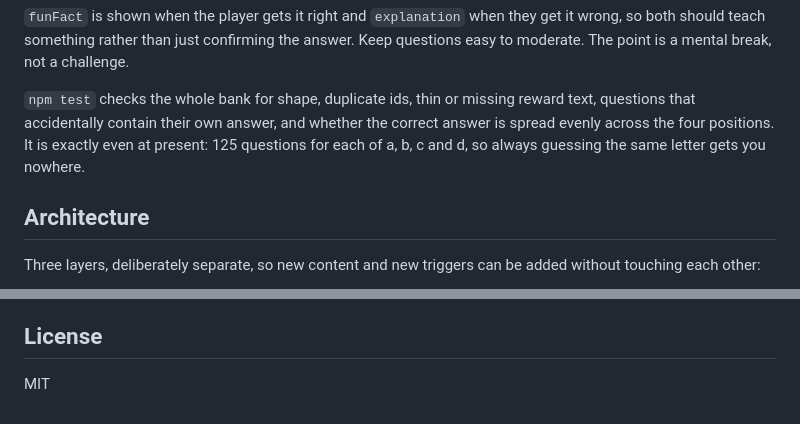
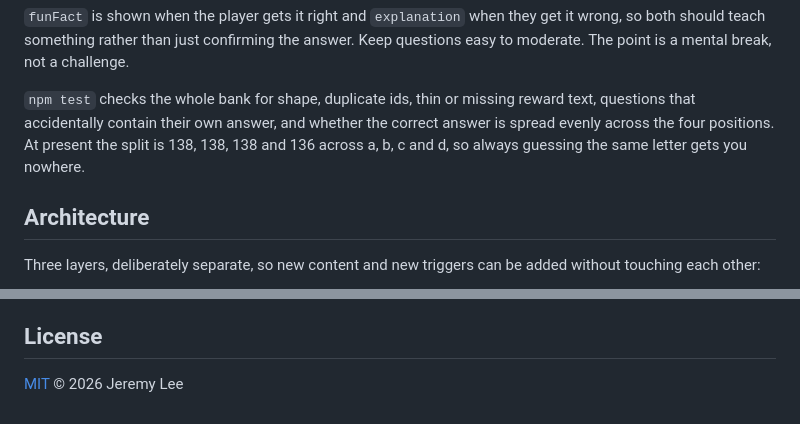
Before and after one commit to lyhjeremy/downtime-cli, a Markdown page: README.md, 2 parts joined by grey strips. GitHub-like rendering.

```diff
--- a/README.md
+++ b/README.md
@@ -242,7 +246,7 @@ The question bank is a single JSON file at `src/content/trivia/questions.json`,
 
 `funFact` is shown when the player gets it right and `explanation` when they get it wrong, so both should teach something rather than just confirming the answer. Keep questions easy to moderate. The point is a mental break, not a challenge.
 
-`npm test` checks the whole bank for shape, duplicate ids, thin or missing reward text, questions that accidentally contain their own answer, and whether the correct answer is spread evenly across the four positions. It is exactly even at present: 125 questions for each of a, b, c and d, so always guessing the same letter gets you nowhere.
+`npm test` checks the whole bank for shape, duplicate ids, thin or missing reward text, questions that accidentally contain their own answer, and whether the correct answer is spread evenly across the four positions. At present the split is 138, 138, 138 and 136 across a, b, c and d, so always guessing the same letter gets you nowhere.
 
 ## Architecture
 
@@ -267,4 +271,4 @@ One thing that will not be built: streaks, daily goals, notifications, or anythi
 
 ## License
 
-MIT
+[MIT](LICENSE) © 2026 Jeremy Lee
```
Also changed, not shown: other parts of README.md (+22 -18 lines).
